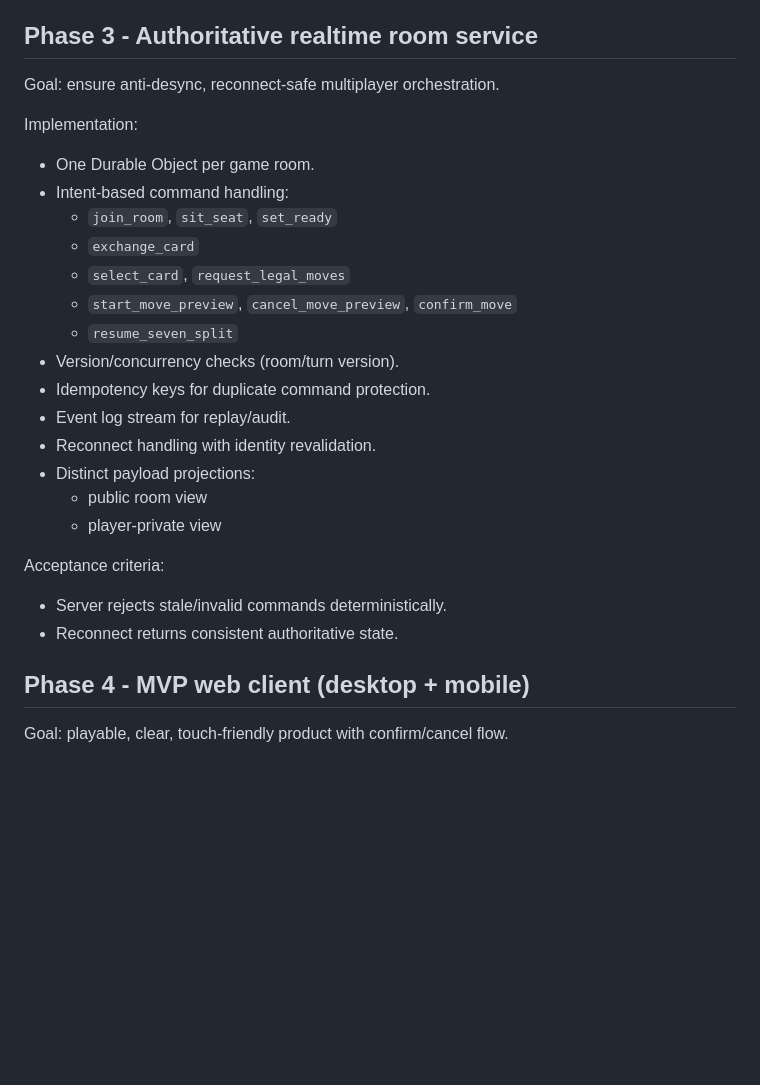
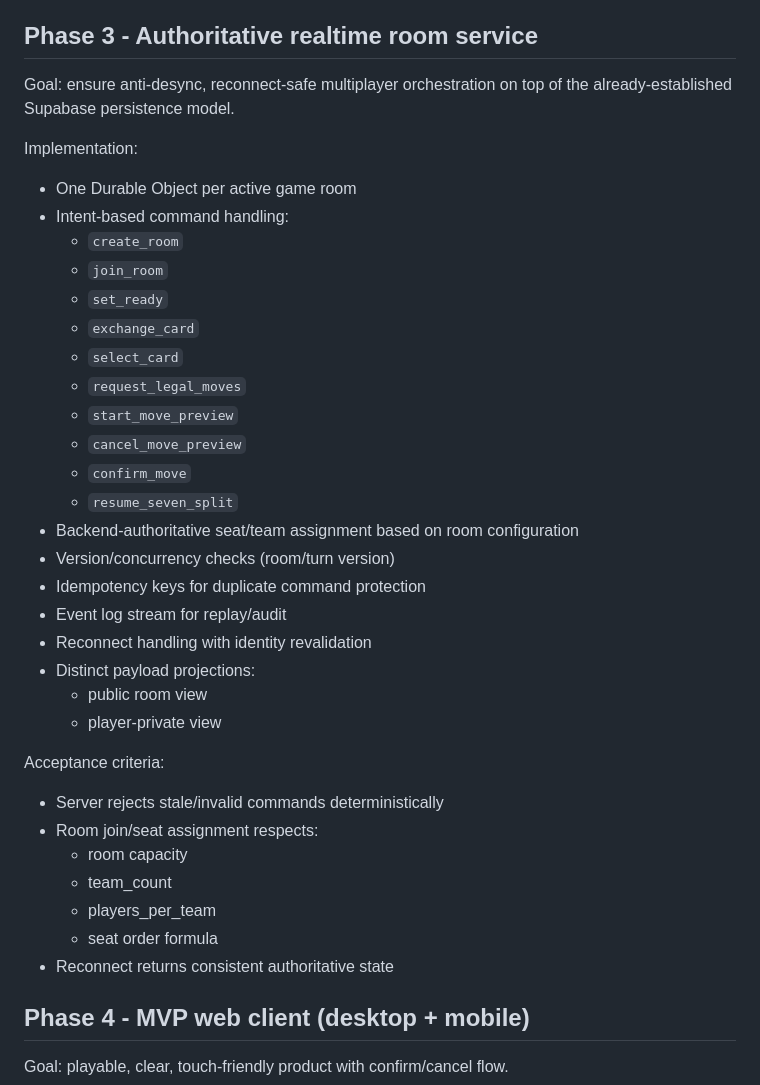
Before and after one commit to SarcasticSir/sarcasm.games, a Markdown page: dog_game/PROJECT_PLAN.md, the part around one of its changes. Rendered like a GitHub page; blank space fills up the shorter version.

```diff
--- a/dog_game/PROJECT_PLAN.md
+++ b/dog_game/PROJECT_PLAN.md
@@ -109,29 +170,40 @@ Acceptance criteria:
 
 ## Phase 3 - Authoritative realtime room service
 
-Goal: ensure anti-desync, reconnect-safe multiplayer orchestration.
+Goal: ensure anti-desync, reconnect-safe multiplayer orchestration on top of the already-established Supabase persistence model.
 
 Implementation:
 
-- One Durable Object per game room.
+- One Durable Object per active game room
 - Intent-based command handling:
-  - `join_room`, `sit_seat`, `set_ready`
+  - `create_room`
+  - `join_room`
+  - `set_ready`
   - `exchange_card`
-  - `select_card`, `request_legal_moves`
-  - `start_move_preview`, `cancel_move_preview`, `confirm_move`
+  - `select_card`
+  - `request_legal_moves`
+  - `start_move_preview`
+  - `cancel_move_preview`
+  - `confirm_move`
   - `resume_seven_split`
-- Version/concurrency checks (room/turn version).
-- Idempotency keys for duplicate command protection.
-- Event log stream for replay/audit.
-- Reconnect handling with identity revalidation.
+- Backend-authoritative seat/team assignment based on room configuration
+- Version/concurrency checks (room/turn version)
+- Idempotency keys for duplicate command protection
+- Event log stream for replay/audit
+- Reconnect handling with identity revalidation
 - Distinct payload projections:
   - public room view
   - player-private view
 
 Acceptance criteria:
 
-- Server rejects stale/invalid commands deterministically.
-- Reconnect returns consistent authoritative state.
+- Server rejects stale/invalid commands deterministically
+- Room join/seat assignment respects:
+  - room capacity
+  - team_count
+  - players_per_team
+  - seat order formula
+- Reconnect returns consistent authoritative state
 
 ## Phase 4 - MVP web client (desktop + mobile)
 
```
Also changed, not shown: other parts of dog_game/PROJECT_PLAN.md (+101 -25 lines).
